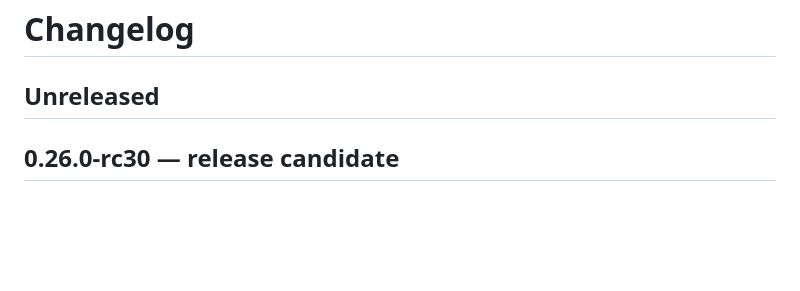
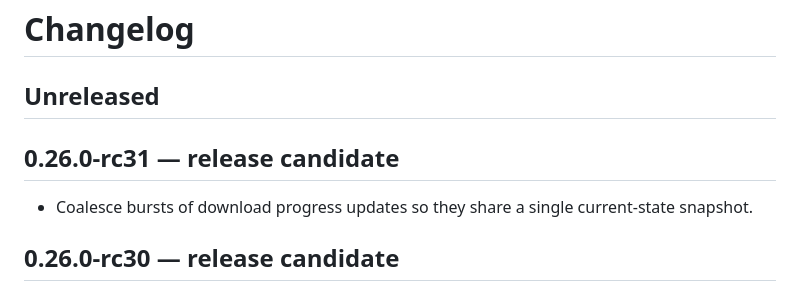
Before and after one commit to germ85402-ops/ilyro-browser, a Markdown page: CHANGELOG.md, the part around the change. GitHub-like rendering; blank space fills up the shorter version.

Commit message:
Document download refresh batching in rc31

```diff
--- a/CHANGELOG.md
+++ b/CHANGELOG.md
@@ -1,6 +1,10 @@
 # Changelog
 
 ## Unreleased
+
+## 0.26.0-rc31 — release candidate
+
+- Coalesce bursts of download progress updates so they share a single current-state snapshot.
 
 ## 0.26.0-rc30 — release candidate
 
```
